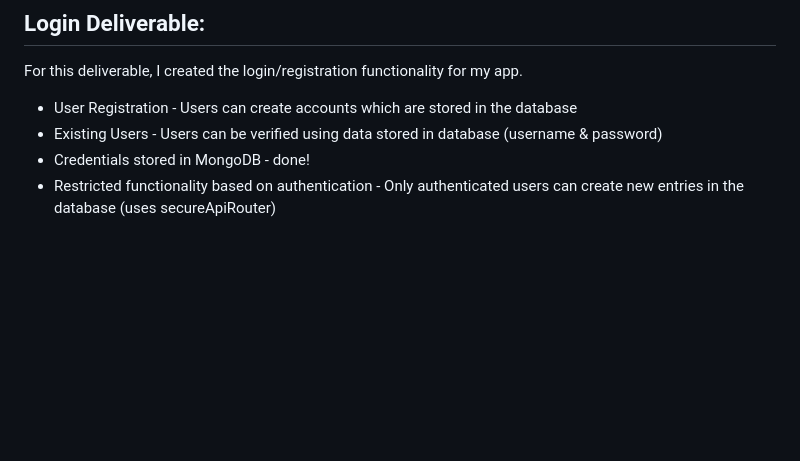
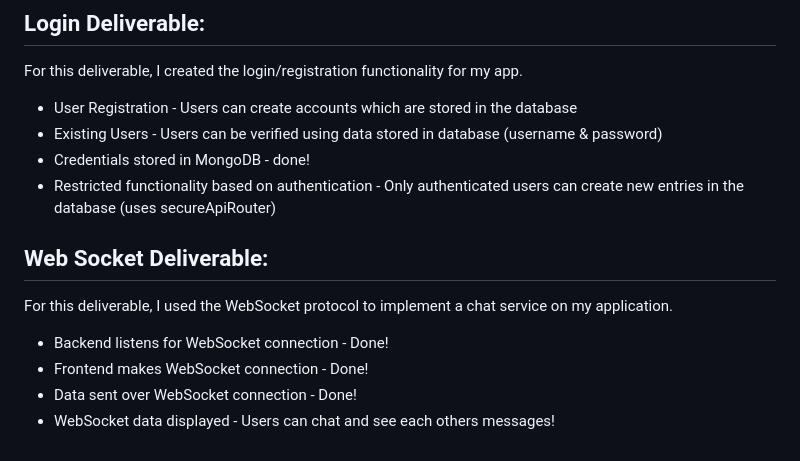
Before and after one commit to jakeevans00/trainclimbing, a Markdown page: README.md, the part around the change. Drawn GitHub-style; blank space fills up the shorter version.

Commit message:
Updated README.md to reflect WebSocket deliverable

```diff
--- a/README.md
+++ b/README.md
@@ -100,3 +100,12 @@ For this deliverable, I created the login/registration functionality for my app.
 - Existing Users - Users can be verified using data stored in database (username & password)
 - Credentials stored in MongoDB - done!
 - Restricted functionality based on authentication - Only authenticated users can create new entries in the database (uses secureApiRouter)
+
+## Web Socket Deliverable:
+
+For this deliverable, I used the WebSocket protocol to implement a chat service on my application.
+
+- Backend listens for WebSocket connection - Done!
+- Frontend makes WebSocket connection - Done!
+- Data sent over WebSocket connection - Done!
+- WebSocket data displayed - Users can chat and see each others messages!
```
